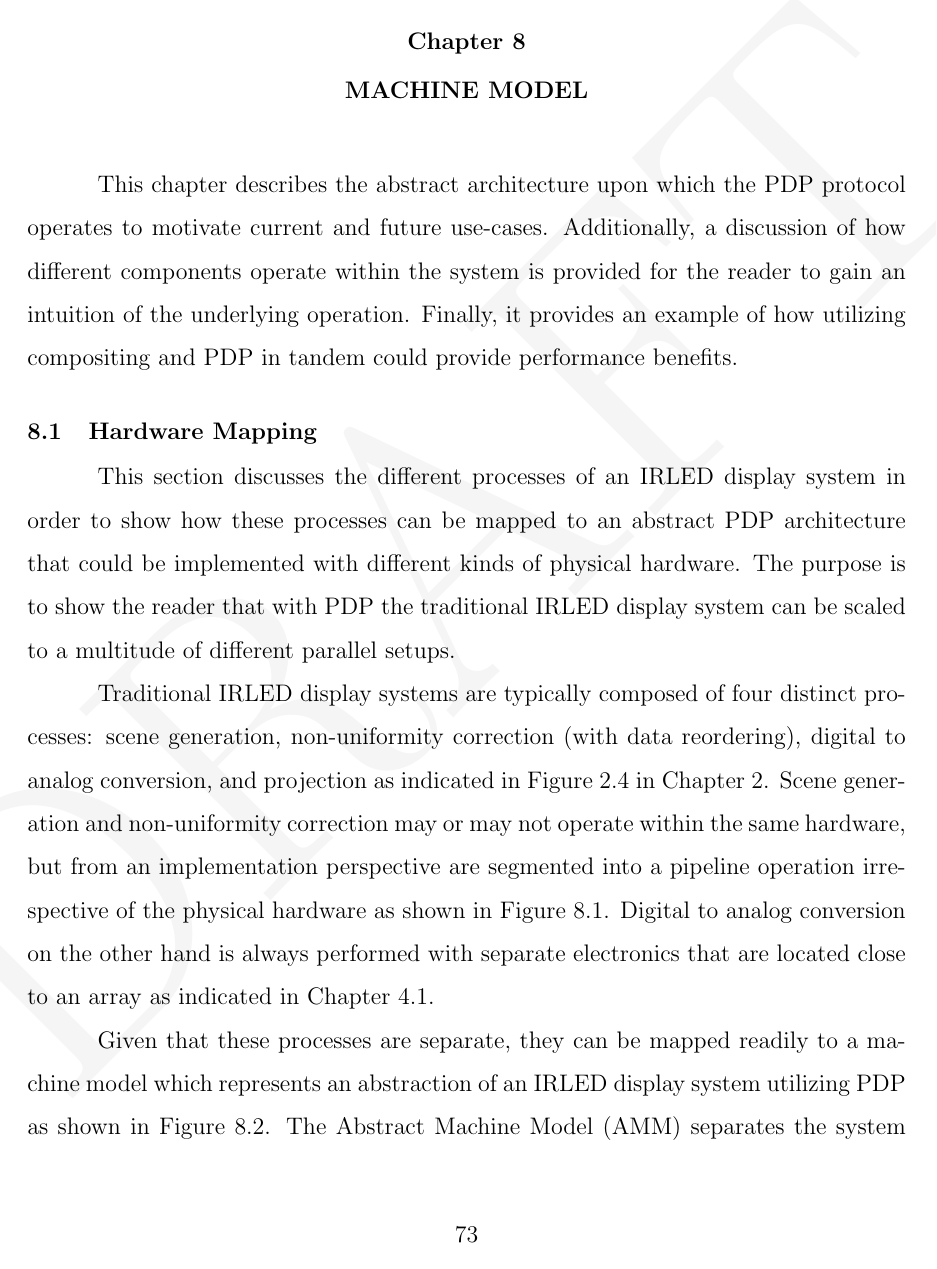
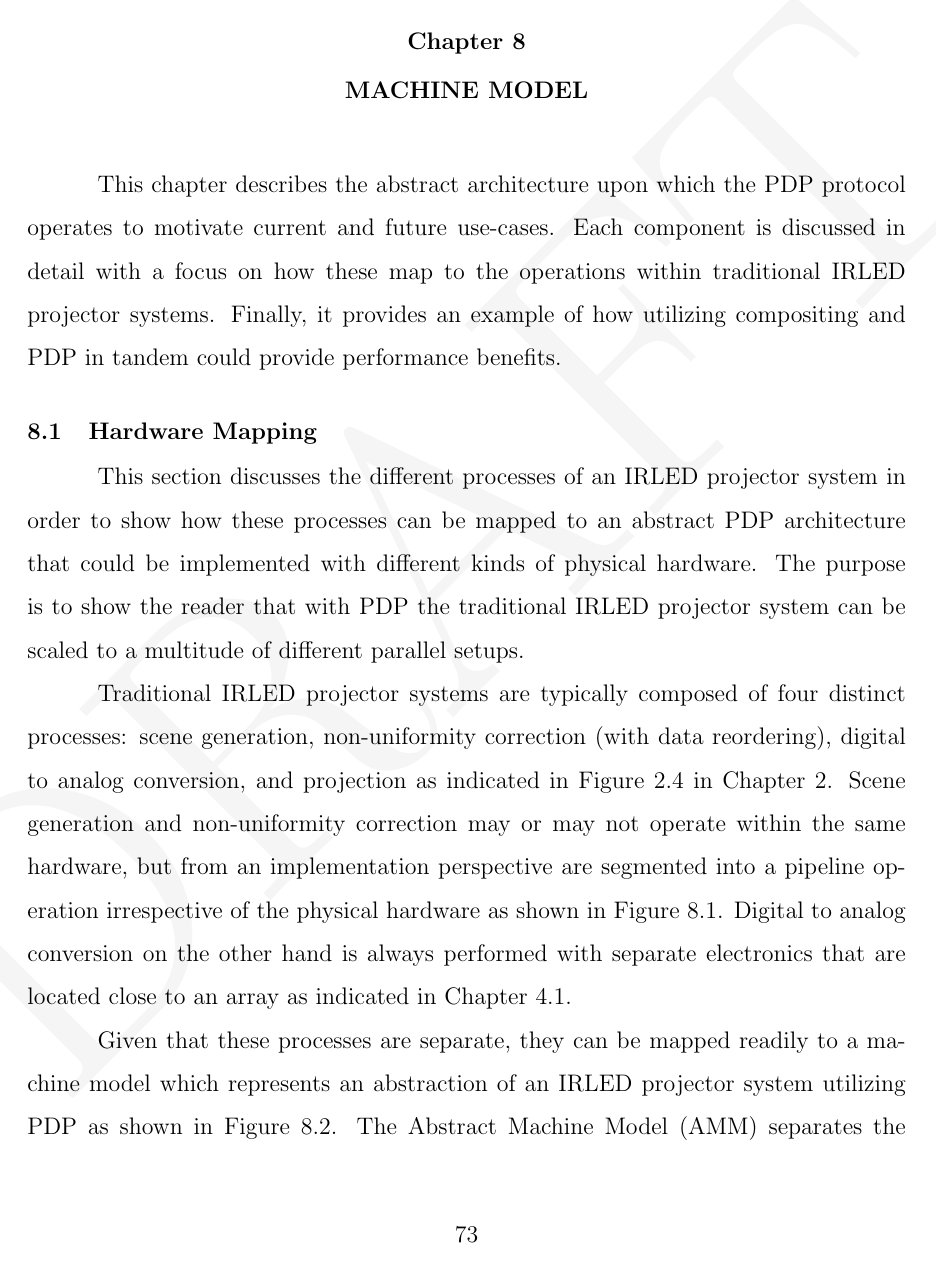
Before and after one commit to snaphat/phd_aaron_landwehr, a LaTeX thesis (_THESIS.tex, which reads text/machine_model.tex): page 85 of 117. Compiled offline with pdfLaTeX; a LaTeX package or settings file that is missing is left out.

Commit message:
Corrected machine model text

```diff
--- a/text/machine_model.tex
+++ b/text/machine_model.tex
@@ -1,10 +1,10 @@
 \label{chap:machine_model}
-This chapter describes the abstract architecture upon which the PDP protocol operates to motivate current and future use-cases. Additionally, a discussion of how different components operate within the system is provided for the reader to gain an intuition of the underlying operation. Finally, it provides an example of how utilizing compositing and PDP in tandem could provide performance benefits.
+This chapter describes the abstract architecture upon which the PDP protocol operates to motivate current and future use-cases. Each component is discussed in detail with a focus on how these map to the operations within traditional IRLED projector systems. Finally, it provides an example of how utilizing compositing and PDP in tandem could provide performance benefits.
 
 \section{Hardware Mapping}
-    This section discusses the different processes of an IRLED display system in order to show how these processes can be mapped to an abstract PDP architecture that could be implemented with different kinds of physical hardware. The purpose is to show the reader that with PDP the traditional IRLED display system can be scaled to a multitude of different parallel setups.
+    This section discusses the different processes of an IRLED projector system in order to show how these processes can be mapped to an abstract PDP architecture that could be implemented with different kinds of physical hardware. The purpose is to show the reader that with PDP the traditional IRLED projector system can be scaled to a multitude of different parallel setups.
 
-    Traditional IRLED display systems are typically composed of four distinct processes: scene generation, non-uniformity correction (with data reordering), digital to analog conversion, and projection as indicated in Figure~\ref{fig:typical_projection} in Chapter~\ref{chap:background}. Scene generation and non-uniformity correction may or may not operate within the same hardware, but from an implementation perspective are segmented into a pipeline operation irrespective of the physical hardware as shown in Figure~\ref{fig:typical_projection_hardware}. Digital to analog conversion on the other hand is always performed with separate electronics that are located close to an array as indicated in Chapter~\ref{sec:close_support_electronics}.
+    Traditional IRLED projector systems are typically composed of four distinct processes: scene generation, non-uniformity correction (with data reordering), digital to analog conversion, and projection as indicated in Figure~\ref{fig:typical_projection} in Chapter~\ref{chap:background}. Scene generation and non-uniformity correction may or may not operate within the same hardware, but from an implementation perspective are segmented into a pipeline operation irrespective of the physical hardware as shown in Figure~\ref{fig:typical_projection_hardware}. Digital to analog conversion on the other hand is always performed with separate electronics that are located close to an array as indicated in Chapter~\ref{sec:close_support_electronics}.
 
     \begin{figure}
         \centering
@@ -13,7 +13,7 @@ This chapter describes the abstract architecture upon which the PDP protocol ope
         \label{fig:typical_projection_hardware}
     \end{figure}
 
-    Given that these processes are separate, they can be mapped readily to a machine model which represents an abstraction of an IRLED display system utilizing PDP as shown in Figure~\ref{fig:amm}. The Abstract Machine Model (AMM) separates the system operation of an IRLED system into three main components scene generation, compositing, and display. Scene generation consist of image generation just as in traditional IRLED display systems; however, more than one scene generator can be utilized to generate partial imagery. Compositing is the process of combining partial images into full PDP frames as well as performing non-uniformity correction and data reordering. More than one compositor is allowed for the purposes of scaling. an IRLED Array tile represents both an array tile and its supporting electronics. Between the components exist abstract links which operate using the PDP protocol. Compositor and IRLED Array Tiles have a one to one relationship an example of which is a multiple CSE setup with multiple quadrants as discussed in Chapter~\ref{sec:array_Interleaved_write_process}.
+    Given that these processes are separate, they can be mapped readily to a machine model which represents an abstraction of an IRLED projector system utilizing PDP as shown in Figure~\ref{fig:amm}. The Abstract Machine Model (AMM) separates the system operation of an IRLED system into three main components scene generation, compositing, and display. Scene generation consist of image generation just as in traditional IRLED projector systems; however, more than one scene generator can be utilized to generate partial imagery. Compositing is the process of combining partial images into full PDP frames as well as performing non-uniformity correction and data reordering. More than one compositor is allowed for the purposes of scaling. an IRLED Array tile represents both an array tile and its supporting electronics. Between the components exist abstract links which operate using the PDP protocol. Compositor blocks and IRLED Array Tiles have a one to one relationship an example of which is a multiple CSE setup with multiple quadrants as discussed in Chapter~\ref{sec:array_Interleaved_write_process}.
 
     \begin{figure}
         \centering
```
Also changed, not shown: text/machine_model.tex (8 more changed lines).
